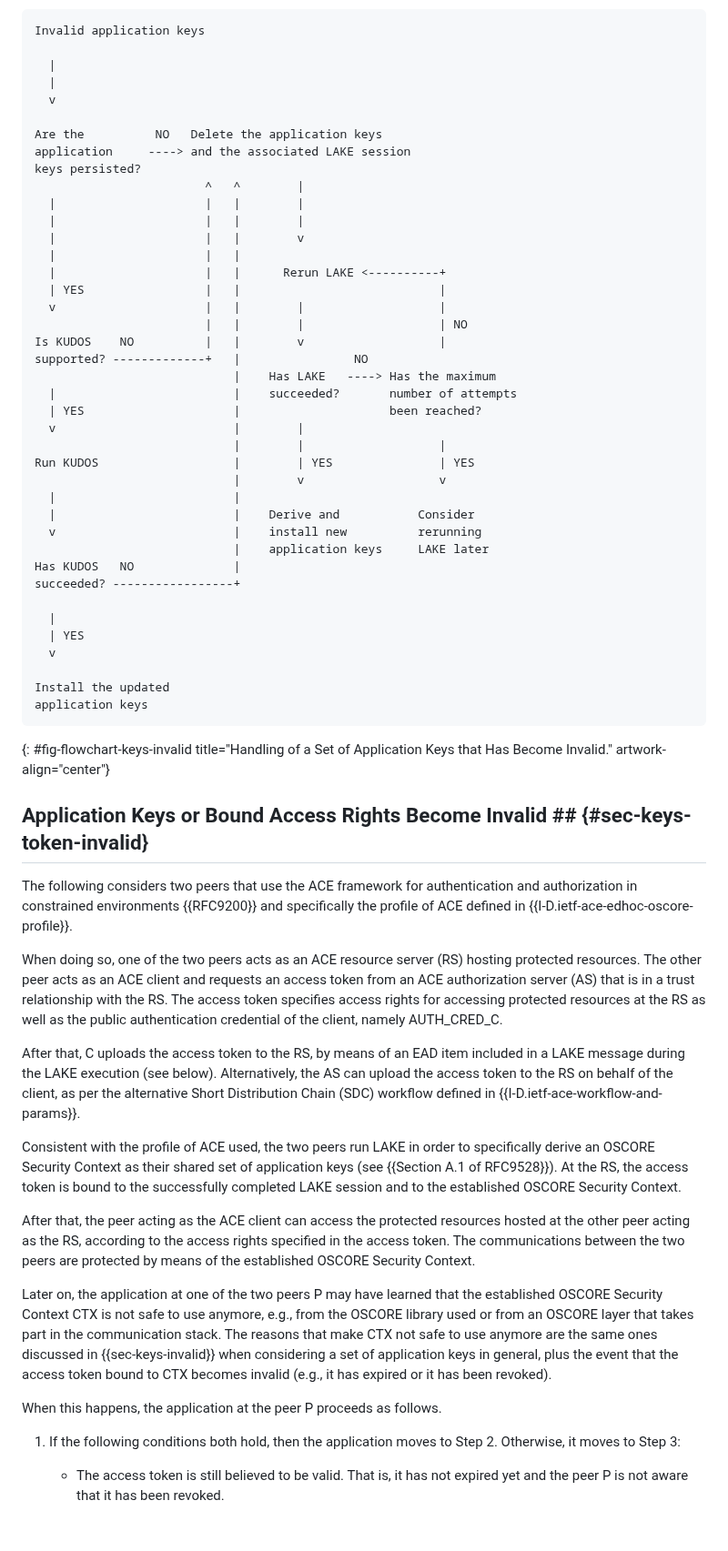
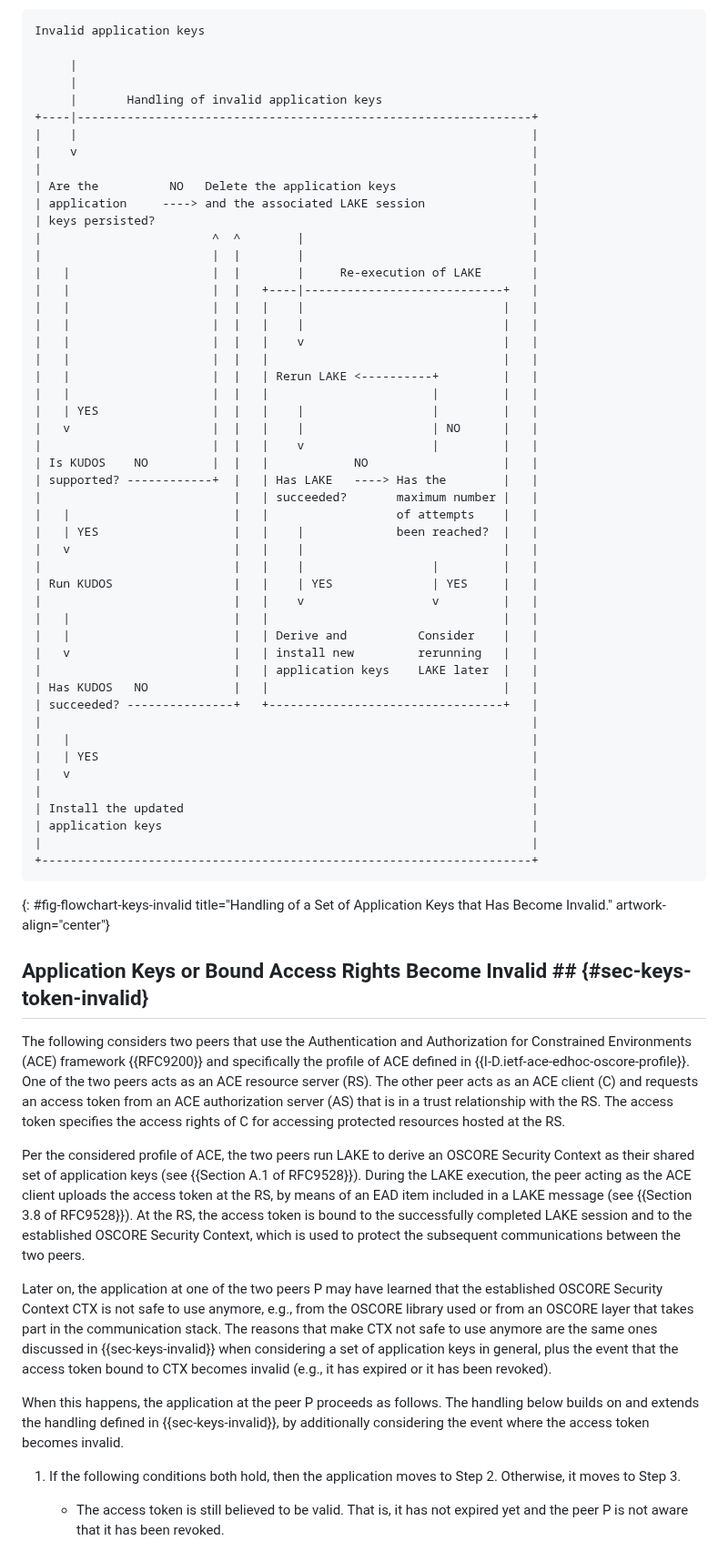
Before and after one commit to lake-wg/edhoc-impl-cons, a Markdown page: draft-ietf-lake-edhoc-impl-cons.md, the part around one of its changes. Shown at 91% size. GitHub-like rendering; blank space fills up the shorter version.

Commit message:
Handling of invalid application keys or bound access rights become invalid

```diff
--- a/draft-ietf-lake-edhoc-impl-cons.md
+++ b/draft-ietf-lake-edhoc-impl-cons.md
@@ -182,64 +182,67 @@ The flowchart in {{fig-flowchart-keys-invalid}} shows the handling of a set of a
 ~~~~~~~~~~~ aasvg
 Invalid application keys
 
-  |
-  |
-  v
-
-Are the          NO   Delete the application keys
-application     ----> and the associated LAKE session
-keys persisted?
-                        ^   ^        |
-  |                     |   |        |
-  |                     |   |        |
-  |                     |   |        v
-  |                     |   |
-  |                     |   |      Rerun LAKE <----------+
-  | YES                 |   |                            |
-  v                     |   |        |                   |
-                        |   |        |                   | NO
-Is KUDOS    NO          |   |        v                   |
-supported? -------------+   |                NO
-                            |    Has LAKE   ----> Has the maximum
-  |                         |    succeeded?       number of attempts
-  | YES                     |                     been reached?
-  v                         |        |
-                            |        |                   |
-Run KUDOS                   |        | YES               | YES
-                            |        v                   v
-  |                         |
-  |                         |    Derive and           Consider
-  v                         |    install new          rerunning
-                            |    application keys     LAKE later
-Has KUDOS   NO              |
-succeeded? -----------------+
-
-  |
-  | YES
-  v
-
-Install the updated
-application keys
+     |
+     |
+     |       Handling of invalid application keys
++----|----------------------------------------------------------------+
+|    |                                                                |
+|    v                                                                |
+|                                                                     |
+| Are the          NO   Delete the application keys                   |
+| application     ----> and the associated LAKE session               |
+| keys persisted?                                                     |
+|                        ^  ^        |                                |
+|                        |  |        |                                |
+|   |                    |  |        |     Re-execution of LAKE       |
+|   |                    |  |   +----|----------------------------+   |
+|   |                    |  |   |    |                            |   |
+|   |                    |  |   |    |                            |   |
+|   |                    |  |   |    v                            |   |
+|   |                    |  |   |                                 |   |
+|   |                    |  |   | Rerun LAKE <----------+         |   |
+|   |                    |  |   |                       |         |   |
+|   | YES                |  |   |    |                  |         |   |
+|   v                    |  |   |    |                  | NO      |   |
+|                        |  |   |    v                  |         |   |
+| Is KUDOS    NO         |  |   |            NO                   |   |
+| supported? ------------+  |   | Has LAKE   ----> Has the        |   |
+|                           |   | succeeded?       maximum number |   |
+|   |                       |   |                  of attempts    |   |
+|   | YES                   |   |    |             been reached?  |   |
+|   v                       |   |    |                            |   |
+|                           |   |    |                  |         |   |
+| Run KUDOS                 |   |    | YES              | YES     |   |
+|                           |   |    v                  v         |   |
+|   |                       |   |                                 |   |
+|   |                       |   | Derive and          Consider    |   |
+|   v                       |   | install new         rerunning   |   |
+|                           |   | application keys    LAKE later  |   |
+| Has KUDOS   NO            |   |                                 |   |
+| succeeded? ---------------+   +---------------------------------+   |
+|                                                                     |
+|   |                                                                 |
+|   | YES                                                             |
+|   v                                                                 |
+|                                                                     |
+| Install the updated                                                 |
+| application keys                                                    |
+|                                                                     |
++---------------------------------------------------------------------+
 ~~~~~~~~~~~
 {: #fig-flowchart-keys-invalid title="Handling of a Set of Application Keys that Has Become Invalid." artwork-align="center"}
 
 ## Application Keys or Bound Access Rights Become Invalid ## {#sec-keys-token-invalid}
 
-The following considers two peers that use the ACE framework for authentication and authorization in constrained environments {{RFC9200}} and specifically the profile of ACE defined in {{I-D.ietf-ace-edhoc-oscore-profile}}.
+The following considers two peers that use the Authentication and Authorization for Constrained Environments (ACE) framework {{RFC9200}} and specifically the profile of ACE defined in {{I-D.ietf-ace-edhoc-oscore-profile}}. One of the two peers acts as an ACE resource server (RS). The other peer acts as an ACE client (C) and requests an access token from an ACE authorization server (AS) that is in a trust relationship with the RS. The access token specifies the access rights of C for accessing protected resources hosted at the RS.
 
-When doing so, one of the two peers acts as an ACE resource server (RS) hosting protected resources. The other peer acts as an ACE client and requests an access token from an ACE authorization server (AS) that is in a trust relationship with the RS. The access token specifies access rights for accessing protected resources at the RS as well as the public authentication credential of the client, namely AUTH_CRED_C.
-
-After that, C uploads the access token to the RS, by means of an EAD item included in a LAKE message during the LAKE execution (see below). Alternatively, the AS can upload the access token to the RS on behalf of the client, as per the alternative Short Distribution Chain (SDC) workflow defined in {{I-D.ietf-ace-workflow-and-params}}.
-
-Consistent with the profile of ACE used, the two peers run LAKE in order to specifically derive an OSCORE Security Context as their shared set of application keys (see {{Section A.1 of RFC9528}}). At the RS, the access token is bound to the successfully completed LAKE session and to the established OSCORE Security Context.
-
-After that, the peer acting as the ACE client can access the protected resources hosted at the other peer acting as the RS, according to the access rights specified in the access token. The communications between the two peers are protected by means of the established OSCORE Security Context.
+Per the considered profile of ACE, the two peers run LAKE to derive an OSCORE Security Context as their shared set of application keys (see {{Section A.1 of RFC9528}}). During the LAKE execution, the peer acting as the ACE client uploads the access token at the RS, by means of an EAD item included in a LAKE message (see {{Section 3.8 of RFC9528}}). At the RS, the access token is bound to the successfully completed LAKE session and to the established OSCORE Security Context, which is used to protect the subsequent communications between the two peers.
 
 Later on, the application at one of the two peers P may have learned that the established OSCORE Security Context CTX is not safe to use anymore, e.g., from the OSCORE library used or from an OSCORE layer that takes part in the communication stack. The reasons that make CTX not safe to use anymore are the same ones discussed in {{sec-keys-invalid}} when considering a set of application keys in general, plus the event that the access token bound to CTX becomes invalid (e.g., it has expired or it has been revoked).
 
-When this happens, the application at the peer P proceeds as follows.
+When this happens, the application at the peer P proceeds as follows. The handling below builds on and extends the handling defined in {{sec-keys-invalid}}, by additionally considering the event where the access token becomes invalid.
 
-1. If the following conditions both hold, then the application moves to Step 2. Otherwise, it moves to Step 3:
+1. If the following conditions both hold, then the application moves to Step 2. Otherwise, it moves to Step 3.
 
    * The access token is still believed to be valid. That is, it has not expired yet and the peer P is not aware that it has been revoked.
 
```
Also changed, not shown: other parts of draft-ietf-lake-edhoc-impl-cons.md (+62 -67 lines).
